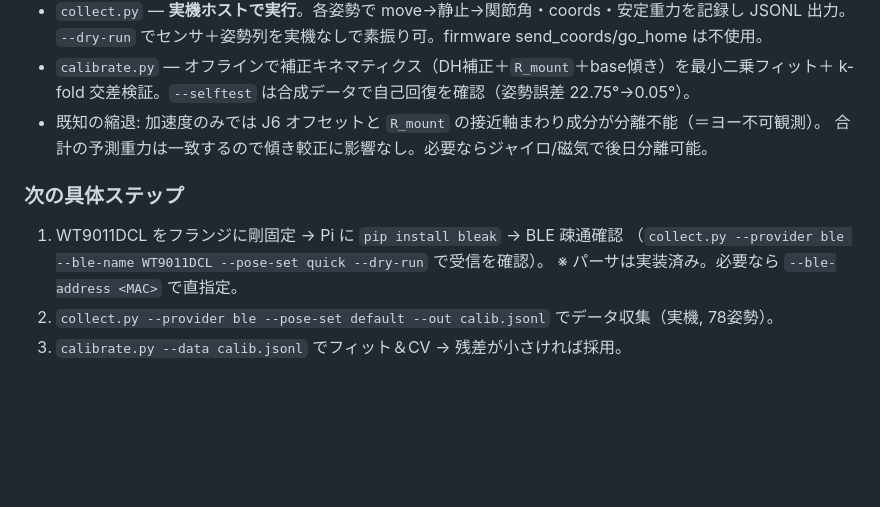
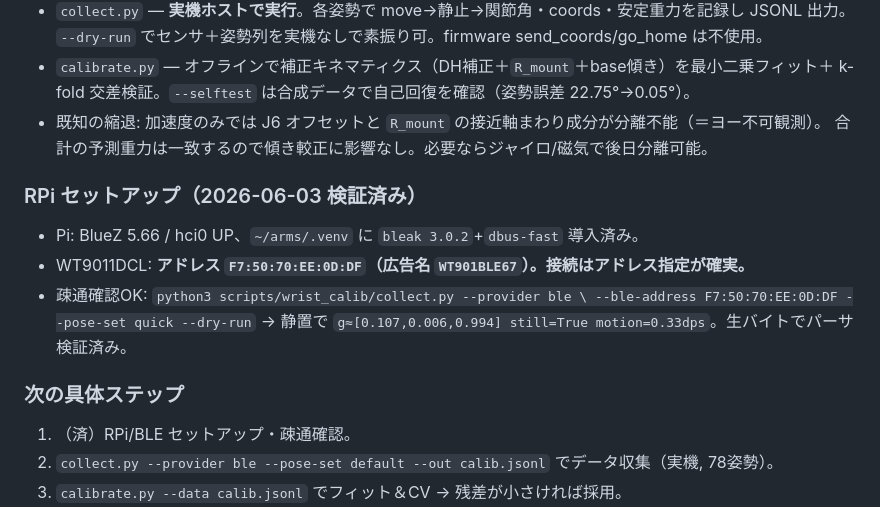
Before and after one commit to yuta-imai/pymycobot-servers, a Markdown page: docs/topdown-wrist-investigation/README.md, the part around the change. Drawn GitHub-style; blank space fills up the shorter version.

Commit message:
docs: record verified RPi/BLE setup for WT9011DCL
Co-Authored-By: Claude Opus 4.8 (1M context) <noreply@anthropic.com>

```diff
--- a/docs/topdown-wrist-investigation/README.md
+++ b/docs/topdown-wrist-investigation/README.md
@@ -172,10 +172,15 @@ soracam 目視の代わりに、**グリッパー（フランジ）に剛固定
 - 既知の縮退: 加速度のみでは J6 オフセットと `R_mount` の接近軸まわり成分が分離不能（＝ヨー不可観測）。
   合計の予測重力は一致するので傾き較正に影響なし。必要ならジャイロ/磁気で後日分離可能。
 
+### RPi セットアップ（2026-06-03 検証済み）
+- Pi: BlueZ 5.66 / hci0 UP、`~/arms/.venv` に `bleak 3.0.2`+`dbus-fast` 導入済み。
+- WT9011DCL: **アドレス `F7:50:70:EE:0D:DF`（広告名 `WT901BLE67`）。接続はアドレス指定が確実。**
+- 疎通確認OK: `python3 scripts/wrist_calib/collect.py --provider ble \
+  --ble-address F7:50:70:EE:0D:DF --pose-set quick --dry-run`
+  → 静置で `g≈[0.107,0.006,0.994] still=True motion=0.33dps`。生バイトでパーサ検証済み。
+
 ### 次の具体ステップ
-1. WT9011DCL をフランジに剛固定 → Pi に `pip install bleak` → BLE 疎通確認
-   （`collect.py --provider ble --ble-name WT9011DCL --pose-set quick --dry-run` で受信を確認）。
-   ※ パーサは実装済み。必要なら `--ble-address <MAC>` で直指定。
+1. （済）RPi/BLE セットアップ・疎通確認。
 2. `collect.py --provider ble --pose-set default --out calib.jsonl` でデータ収集（実機, 78姿勢）。
 3. `calibrate.py --data calib.jsonl` でフィット＆CV → 残差が小さければ採用。
 4. 補正モデルを `solve_ik`/`solve_topdown_ik` に組込み（接近軸＝J6軸を真下拘束・J6はヨー開放、
```
